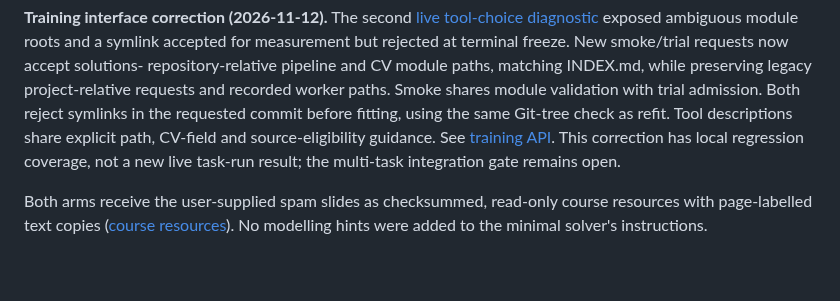
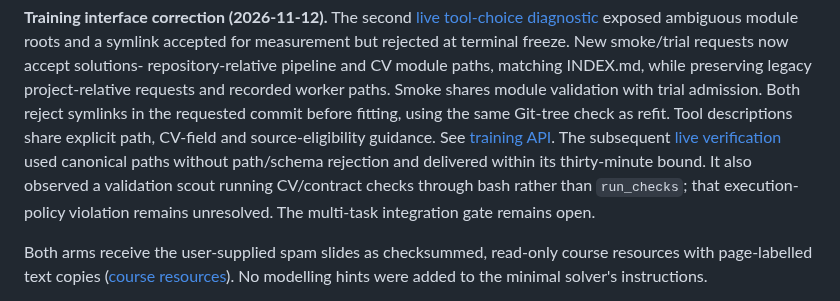
Before and after one commit to nicobrauchtgit/auto-smart-lab, a Markdown page: docs/cleanup-plan.md, the part around the change. Drawn GitHub-style; blank space fills up the shorter version.

```diff
--- a/docs/cleanup-plan.md
+++ b/docs/cleanup-plan.md
@@ -39,8 +39,11 @@ shares module validation with trial admission. Both reject symlinks in the
 requested commit before fitting, using the same Git-tree check as refit.
 Tool descriptions share explicit path, CV-field and source-eligibility guidance.
 See [training API](../harness/finetuned/agent/training/README.md#module-paths-and-source-eligibility).
-This correction has local regression coverage, not a new live task-run result;
-the multi-task integration gate remains open.
+The subsequent [live verification](experiments/spam1-interface-verification-2026-11-12.md)
+used canonical paths without path/schema rejection and delivered within its
+thirty-minute bound. It also observed a validation scout running CV/contract
+checks through bash rather than `run_checks`; that execution-policy violation
+remains unresolved. The multi-task integration gate remains open.
 
 Both arms receive the user-supplied spam slides as checksummed, read-only course
 resources with page-labelled text copies ([course resources](../resources/README.md)).
```
Also changed, not shown: docs/experiments/spam1-interface-verification-2026-11-12.md (added, +199 -0 lines), docs/experiments/spam1-live-tool-choice-repeat-2026-11-12.md (+8 -0 lines).
